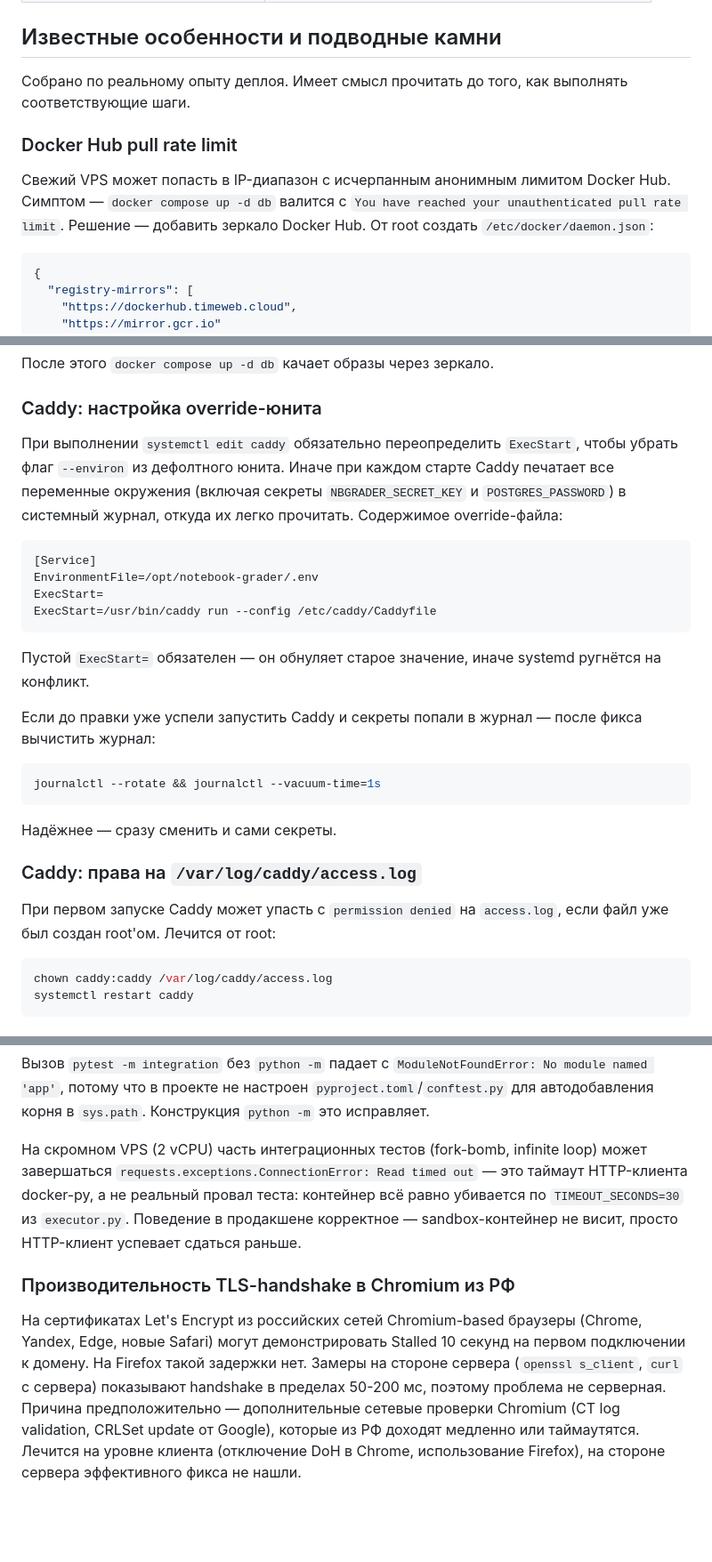
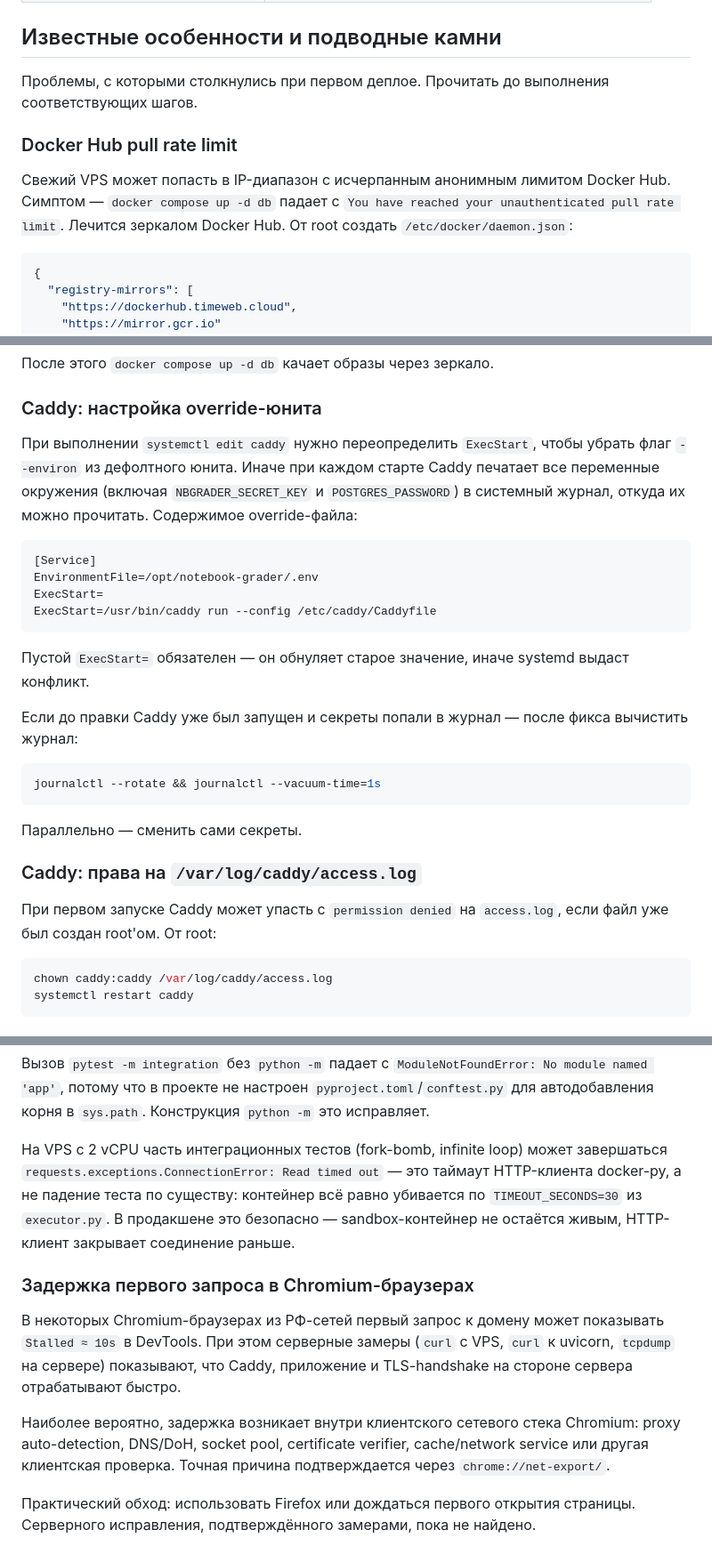
Before and after one commit to Seekertame/notebook-grader, a Markdown page: deploy/README.md, 3 parts joined by grey strips. Shown at 89% size. Rendered like a GitHub page; blank space fills up the shorter version.

````diff
--- a/deploy/README.md
+++ b/deploy/README.md
@@ -290,15 +290,15 @@ sudo systemctl start notebook-grader
 
 ## Известные особенности и подводные камни
 
-Собрано по реальному опыту деплоя. Имеет смысл прочитать до того, как
-выполнять соответствующие шаги.
+Проблемы, с которыми столкнулись при первом деплое. Прочитать до
+выполнения соответствующих шагов.
 
 ### Docker Hub pull rate limit
 
 Свежий VPS может попасть в IP-диапазон с исчерпанным анонимным лимитом
-Docker Hub. Симптом — `docker compose up -d db` валится с
-`You have reached your unauthenticated pull rate limit`. Решение —
-добавить зеркало Docker Hub. От root создать `/etc/docker/daemon.json`:
+Docker Hub. Симптом — `docker compose up -d db` падает с
+`You have reached your unauthenticated pull rate limit`. Лечится зеркалом
+Docker Hub. От root создать `/etc/docker/daemon.json`:
 
 ```json
 {
@@ -319,11 +319,11 @@ systemctl restart docker
 
 ### Caddy: настройка override-юнита
 
-При выполнении `systemctl edit caddy` обязательно переопределить
-`ExecStart`, чтобы убрать флаг `--environ` из дефолтного юнита. Иначе при
-каждом старте Caddy печатает все переменные окружения (включая секреты
+При выполнении `systemctl edit caddy` нужно переопределить `ExecStart`,
+чтобы убрать флаг `--environ` из дефолтного юнита. Иначе при каждом
+старте Caddy печатает все переменные окружения (включая
 `NBGRADER_SECRET_KEY` и `POSTGRES_PASSWORD`) в системный журнал, откуда
-их легко прочитать. Содержимое override-файла:
+их можно прочитать. Содержимое override-файла:
 
 ```ini
 [Service]
@@ -333,21 +333,21 @@ ExecStart=/usr/bin/caddy run --config /etc/caddy/Caddyfile
 ```
 
 Пустой `ExecStart=` обязателен — он обнуляет старое значение, иначе
-systemd ругнётся на конфликт.
+systemd выдаст конфликт.
 
-Если до правки уже успели запустить Caddy и секреты попали в журнал —
+Если до правки Caddy уже был запущен и секреты попали в журнал —
 после фикса вычистить журнал:
 
 ```bash
 journalctl --rotate && journalctl --vacuum-time=1s
 ```
 
-Надёжнее — сразу сменить и сами секреты.
+Параллельно — сменить сами секреты.
 
 ### Caddy: права на `/var/log/caddy/access.log`
 
 При первом запуске Caddy может упасть с `permission denied` на
-`access.log`, если файл уже был создан root'ом. Лечится от root:
+`access.log`, если файл уже был создан root'ом. От root:
 
 ```bash
 chown caddy:caddy /var/log/caddy/access.log
@@ -389,23 +389,24 @@ python -m pytest -m integration
 настроен `pyproject.toml`/`conftest.py` для автодобавления корня в
 `sys.path`. Конструкция `python -m` это исправляет.
 
-На скромном VPS (2 vCPU) часть интеграционных тестов (fork-bomb,
-infinite loop) может завершаться
-`requests.exceptions.ConnectionError: Read timed out` — это таймаут
-HTTP-клиента docker-py, а не реальный провал теста: контейнер всё равно
-убивается по `TIMEOUT_SECONDS=30` из `executor.py`. Поведение в
-продакшене корректное — sandbox-контейнер не висит, просто HTTP-клиент
-успевает сдаться раньше.
+На VPS с 2 vCPU часть интеграционных тестов (fork-bomb, infinite loop)
+может завершаться `requests.exceptions.ConnectionError: Read timed out` —
+это таймаут HTTP-клиента docker-py, а не падение теста по существу:
+контейнер всё равно убивается по `TIMEOUT_SECONDS=30` из `executor.py`.
+В продакшене это безопасно — sandbox-контейнер не остаётся живым,
+HTTP-клиент закрывает соединение раньше.
 
-### Производительность TLS-handshake в Chromium из РФ
+### Задержка первого запроса в Chromium-браузерах
 
-На сертификатах Let's Encrypt из российских сетей Chromium-based
-браузеры (Chrome, Yandex, Edge, новые Safari) могут демонстрировать
-Stalled 10 секунд на первом подключении к домену. На Firefox такой
-задержки нет. Замеры на стороне сервера (`openssl s_client`, `curl` с
-сервера) показывают handshake в пределах 50-200 мс, поэтому проблема не
-серверная. Причина предположительно — дополнительные сетевые проверки
-Chromium (CT log validation, CRLSet update от Google), которые из РФ
-доходят медленно или таймаутятся. Лечится на уровне клиента (отключение
-DoH в Chrome, использование Firefox), на стороне сервера эффективного
-фикса не нашли.
+В некоторых Chromium-браузерах из РФ-сетей первый запрос к домену может
+показывать `Stalled ≈ 10s` в DevTools. При этом серверные замеры
+(`curl` с VPS, `curl` к uvicorn, `tcpdump` на сервере) показывают, что
+Caddy, приложение и TLS-handshake на стороне сервера отрабатывают быстро.
+
+Наиболее вероятно, задержка возникает внутри клиентского сетевого стека
+Chromium: proxy auto-detection, DNS/DoH, socket pool, certificate verifier,
+cache/network service или другая клиентская проверка. Точная причина
+подтверждается через `chrome://net-export/`.
+
+Практический обход: использовать Firefox или дождаться первого открытия
+страницы. Серверного исправления, подтверждённого замерами, пока не найдено.
````
Also changed, not shown: README.md (+7 -3 lines).
